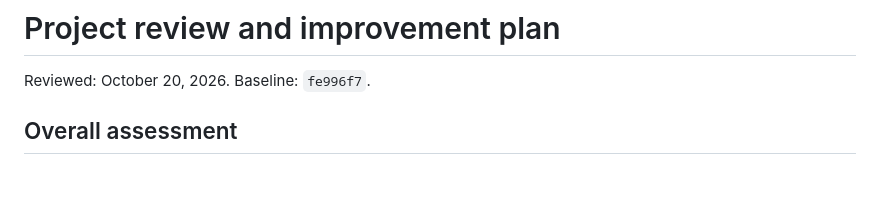
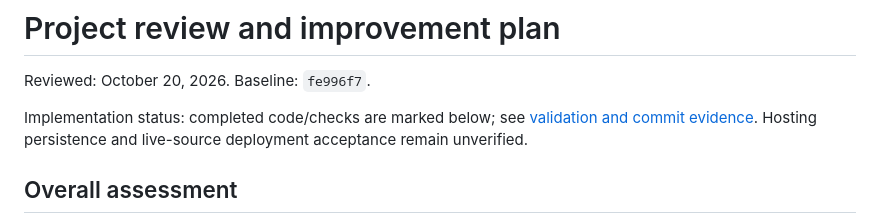
Before and after one commit to ampercival/bggweb, a Markdown page: docs/PROJECT_REVIEW_AND_PLAN.md, the part around one of its changes. GitHub-like rendering; blank space fills up the shorter version.

```diff
--- a/docs/PROJECT_REVIEW_AND_PLAN.md
+++ b/docs/PROJECT_REVIEW_AND_PLAN.md
@@ -1,6 +1,8 @@
 # Project review and improvement plan
 
 Reviewed: October 20, 2026. Baseline: `fe996f7`.
+
+Implementation status: completed code/checks are marked below; see [validation and commit evidence](IMPLEMENTATION_PROGRESS.md). Hosting persistence and live-source deployment acceptance remain unverified.
 
 ## Overall assessment
 
```
Also changed, not shown: other parts of docs/PROJECT_REVIEW_AND_PLAN.md (+38 -38 lines), docs/IMPLEMENTATION_PROGRESS.md (+9 -0 lines).
